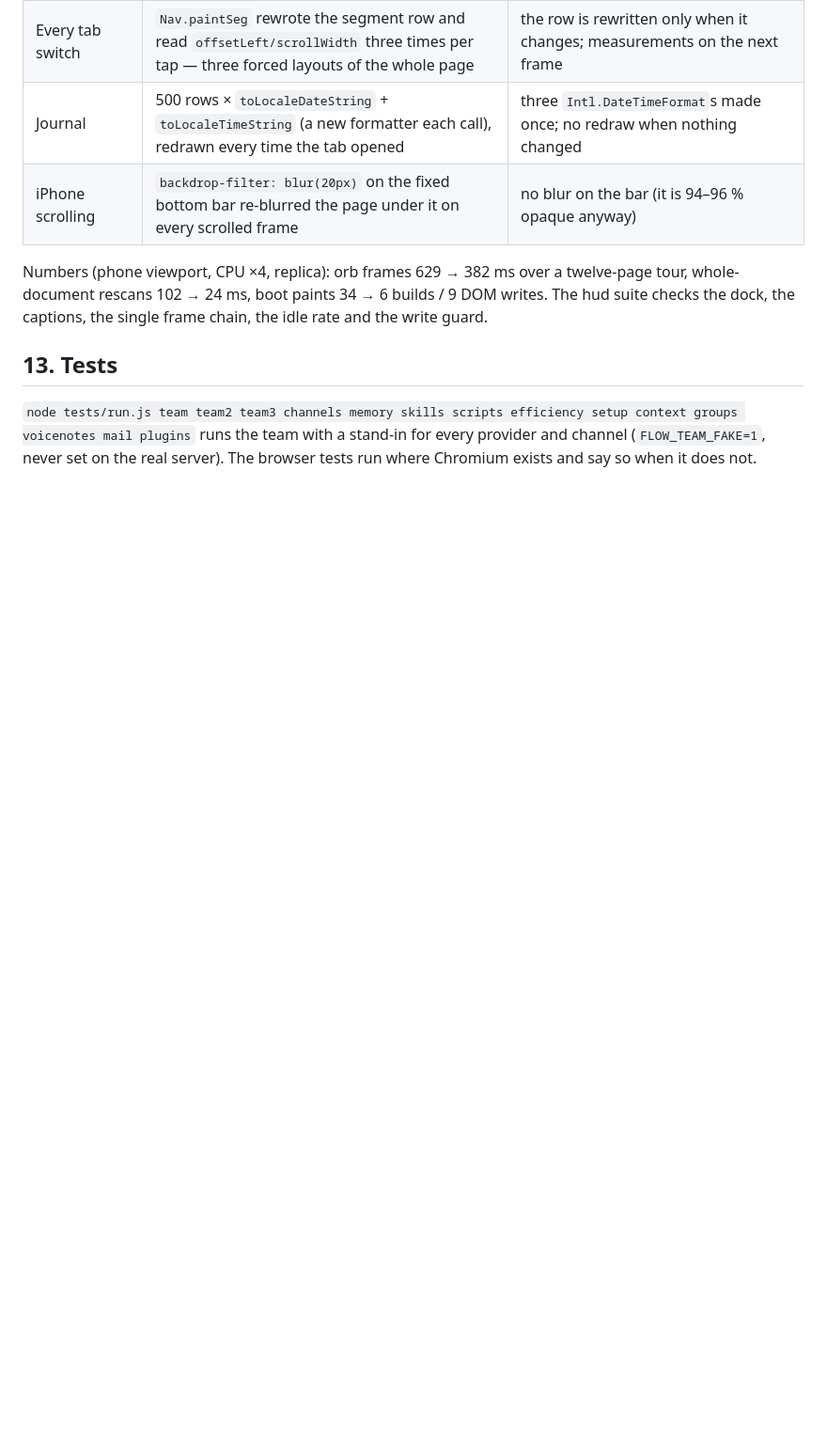
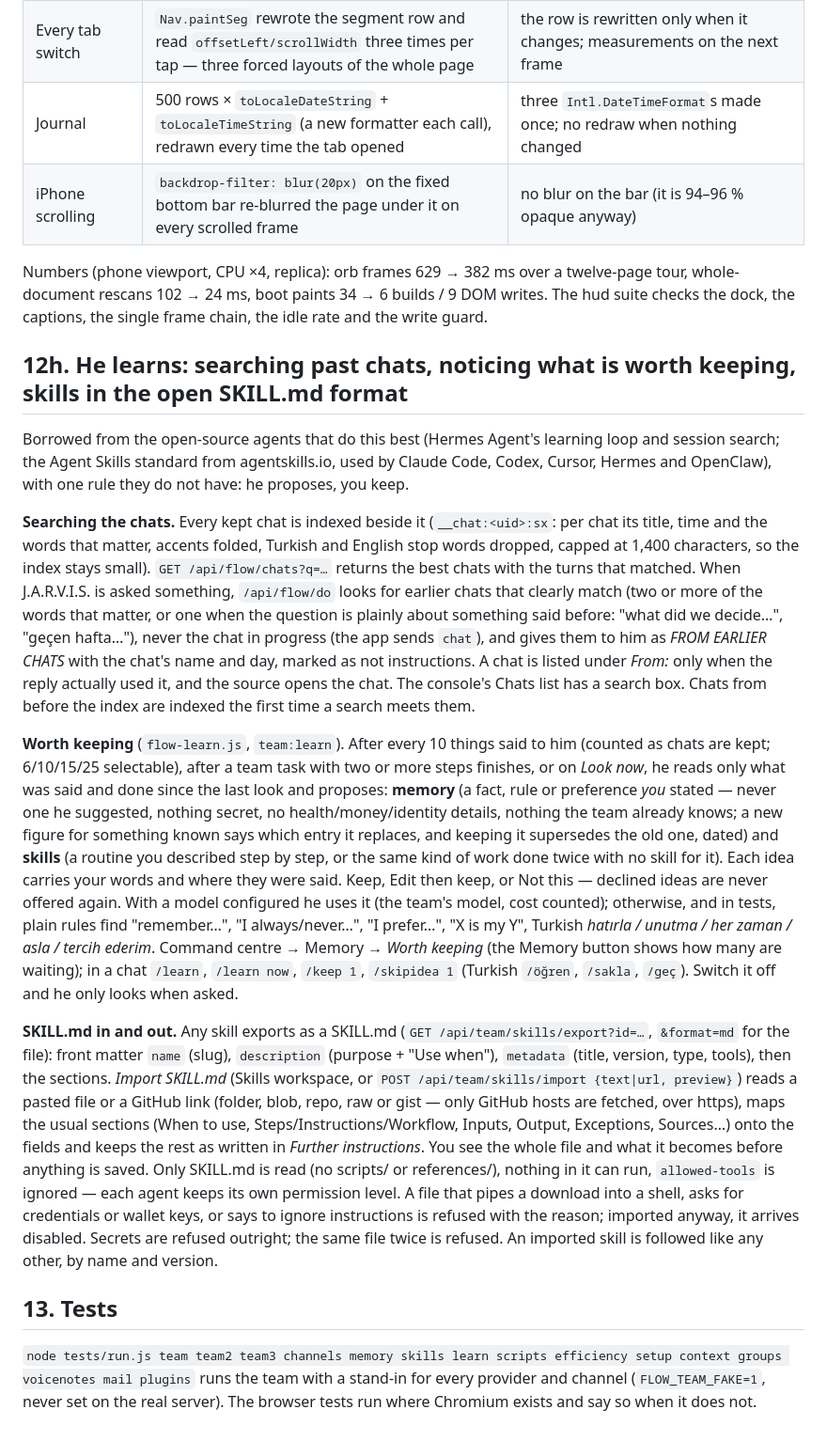
Before and after one commit to artabacilar/the-flow, a Markdown page: docs/jarvis-team-setup.md, the part around the change. Shown at 94% size. Rendered like a GitHub page; blank space fills up the shorter version.

Commit message:
Docs: J.A.R.V.I.S. learns
Setup notes for chat search, Worth keeping and SKILL.md.

Co-Authored-By: Claude Opus 5.5 <noreply@anthropic.com>
Claude-Session: https://claude.ai/code/session_01HVzN1EJmiCdFgDUX98Hvd6

```diff
--- a/docs/jarvis-team-setup.md
+++ b/docs/jarvis-team-setup.md
@@ -403,9 +403,19 @@ twelve-page tour, whole-document rescans 102 → 24 ms, boot paints 34 → 6
 builds / 9 DOM writes. The hud suite checks the dock, the captions, the
 single frame chain, the idle rate and the write guard.
 
+## 12h. He learns: searching past chats, noticing what is worth keeping, skills in the open SKILL.md format
+
+Borrowed from the open-source agents that do this best (Hermes Agent's learning loop and session search; the Agent Skills standard from agentskills.io, used by Claude Code, Codex, Cursor, Hermes and OpenClaw), with one rule they do not have: he proposes, you keep.
+
+**Searching the chats.** Every kept chat is indexed beside it (`__chat:<uid>:sx`: per chat its title, time and the words that matter, accents folded, Turkish and English stop words dropped, capped at 1,400 characters, so the index stays small). `GET /api/flow/chats?q=…` returns the best chats with the turns that matched. When J.A.R.V.I.S. is asked something, `/api/flow/do` looks for earlier chats that clearly match (two or more of the words that matter, or one when the question is plainly about something said before: "what did we decide…", "geçen hafta…"), never the chat in progress (the app sends `chat`), and gives them to him as *FROM EARLIER CHATS* with the chat's name and day, marked as not instructions. A chat is listed under *From:* only when the reply actually used it, and the source opens the chat. The console's Chats list has a search box. Chats from before the index are indexed the first time a search meets them.
+
+**Worth keeping** (`flow-learn.js`, `team:learn`). After every 10 things said to him (counted as chats are kept; 6/10/15/25 selectable), after a team task with two or more steps finishes, or on *Look now*, he reads only what was said and done since the last look and proposes: **memory** (a fact, rule or preference *you* stated — never one he suggested, nothing secret, no health/money/identity details, nothing the team already knows; a new figure for something known says which entry it replaces, and keeping it supersedes the old one, dated) and **skills** (a routine you described step by step, or the same kind of work done twice with no skill for it). Each idea carries your words and where they were said. Keep, Edit then keep, or Not this — declined ideas are never offered again. With a model configured he uses it (the team's model, cost counted); otherwise, and in tests, plain rules find "remember…", "I always/never…", "I prefer…", "X is my Y", Turkish *hatırla / unutma / her zaman / asla / tercih ederim*. Command centre → Memory → *Worth keeping* (the Memory button shows how many are waiting); in a chat `/learn`, `/learn now`, `/keep 1`, `/skipidea 1` (Turkish `/öğren`, `/sakla`, `/geç`). Switch it off and he only looks when asked.
+
+**SKILL.md in and out.** Any skill exports as a SKILL.md (`GET /api/team/skills/export?id=…`, `&format=md` for the file): front matter `name` (slug), `description` (purpose + "Use when"), `metadata` (title, version, type, tools), then the sections. *Import SKILL.md* (Skills workspace, or `POST /api/team/skills/import {text|url, preview}`) reads a pasted file or a GitHub link (folder, blob, repo, raw or gist — only GitHub hosts are fetched, over https), maps the usual sections (When to use, Steps/Instructions/Workflow, Inputs, Output, Exceptions, Sources…) onto the fields and keeps the rest as written in *Further instructions*. You see the whole file and what it becomes before anything is saved. Only SKILL.md is read (no scripts/ or references/), nothing in it can run, `allowed-tools` is ignored — each agent keeps its own permission level. A file that pipes a download into a shell, asks for credentials or wallet keys, or says to ignore instructions is refused with the reason; imported anyway, it arrives disabled. Secrets are refused outright; the same file twice is refused. An imported skill is followed like any other, by name and version.
+
 ## 13. Tests
 
-`node tests/run.js team team2 team3 channels memory skills scripts efficiency setup context groups voicenotes mail plugins` runs the team with a stand-in
+`node tests/run.js team team2 team3 channels memory skills learn scripts efficiency setup context groups voicenotes mail plugins` runs the team with a stand-in
 for every provider and channel (`FLOW_TEAM_FAKE=1`, never set on the real
 server). The browser tests run where Chromium exists and say so when it
 does not.
```
